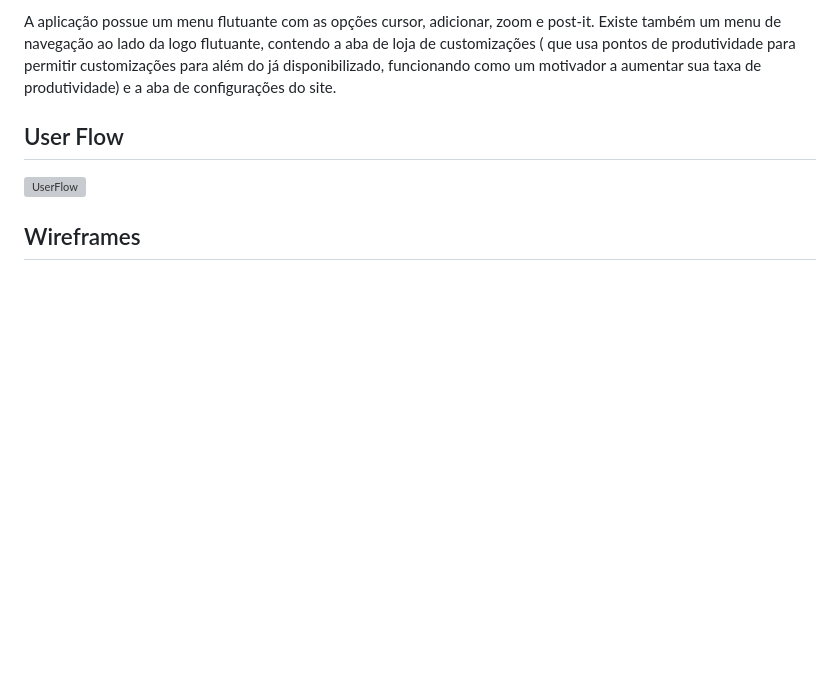
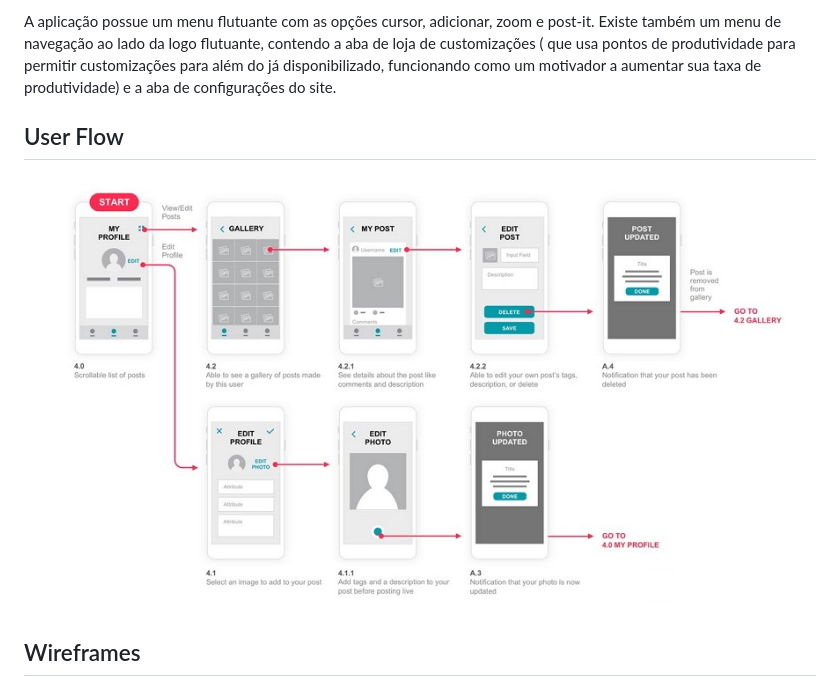
Before and after one commit to ICEI-PUC-Minas-PPLCC-TI/ti-1-ppl-cc-m-20231-tempo-e-gestao-de-tarefas2, a Markdown page: docs/relatorio/Relatorio Tecnico - TEMPLATE.md, the part around the change printed below. GitHub-like rendering; blank space fills up the shorter version; grey boxes are pictures that could not be loaded.

Commit message:
UPDATE_VINI_correçãoImagens

```diff
--- a/docs/relatorio/Relatorio Tecnico - TEMPLATE.md
+++ b/docs/relatorio/Relatorio Tecnico - TEMPLATE.md
@@ -170,7 +170,7 @@ A aplicação possue um menu flutuante com as opções cursor, adicionar, zoom e
 
 ## User Flow
 
-![UserFlow](images/userflowchronos.png)
+![UserFlow](/docs/relatorio/images/userflow.jpg)
 
 ## Wireframes
 
```
Also changed, not shown: other parts of docs/relatorio/Relatorio Tecnico - TEMPLATE.md (+1 -1 lines).
